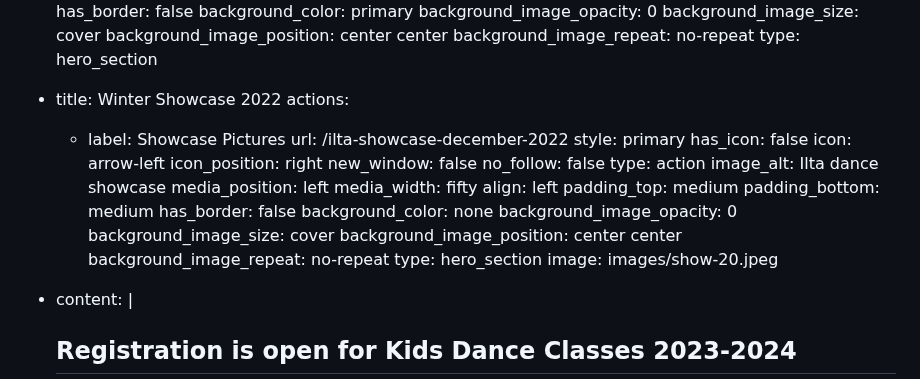
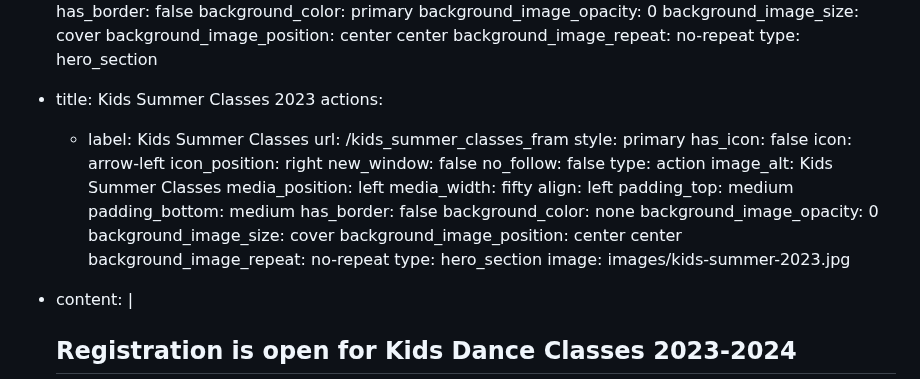
Before and after one commit to nmaksimova/square-panda-cb92c, a Markdown page: src/pages/index.md, the part around the change. Drawn GitHub-style.

```diff
--- a/src/pages/index.md
+++ b/src/pages/index.md
@@ -78,10 +78,10 @@ sections:
     background_image_repeat: no-repeat
     type: hero_section
 
-  - title: Winter Showcase 2022
+  - title: Kids Summer Classes 2023
     actions:
-      - label: Showcase Pictures
-        url: /ilta-showcase-december-2022
+      - label: Kids Summer Classes
+        url: /kids_summer_classes_fram
         style: primary
         has_icon: false
         icon: arrow-left
@@ -89,7 +89,7 @@ sections:
         new_window: false
         no_follow: false
         type: action
-    image_alt: Ilta dance showcase
+    image_alt: Kids Summer Classes
     media_position: left
     media_width: fifty
     align: left
@@ -102,7 +102,7 @@ sections:
     background_image_position: center center
     background_image_repeat: no-repeat
     type: hero_section
-    image: images/show-20.jpeg
+    image: images/kids-summer-2023.jpg
 
   - content: |
       ## Registration is open for Kids Dance Classes 2023-2024
```
